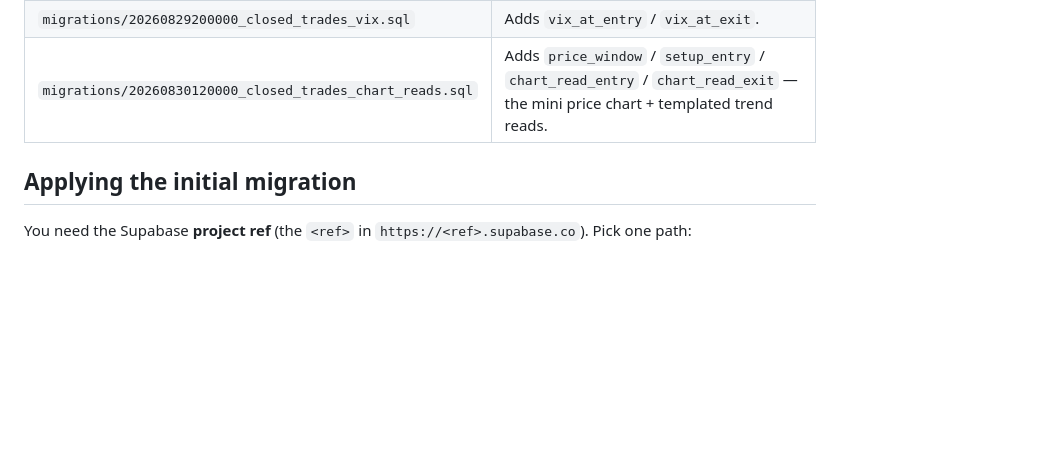
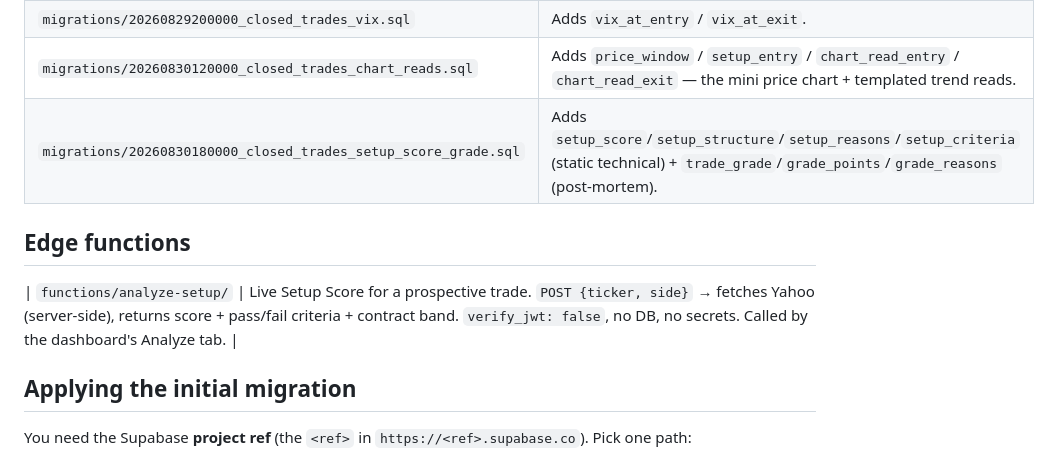
Before and after one commit to brianparisien88/trading-ai, a Markdown page: supabase/README.md, the part around the change. Drawn GitHub-style; blank space fills up the shorter version.

Commit message:
docs: Setup Score / Trade Grade / Analyze tab + edge function
Co-Authored-By: Claude Sonnet 5 <noreply@anthropic.com>

```diff
--- a/supabase/README.md
+++ b/supabase/README.md
@@ -16,6 +16,11 @@ Schema for the trade journal. Two tables, per [`docs/supabase_schema_draft.md`](
 | `migrations/20260829180000_closed_trades_horizon.sql` | Adds `underlying_price_horizon` / `contract_horizon_date` / `underlying_price_peak` / `underlying_peak_date` — the contract-expiry-aware "If Held" comparison. |
 | `migrations/20260829200000_closed_trades_vix.sql` | Adds `vix_at_entry` / `vix_at_exit`. |
 | `migrations/20260830120000_closed_trades_chart_reads.sql` | Adds `price_window` / `setup_entry` / `chart_read_entry` / `chart_read_exit` — the mini price chart + templated trend reads. |
+| `migrations/20260830180000_closed_trades_setup_score_grade.sql` | Adds `setup_score`/`setup_structure`/`setup_reasons`/`setup_criteria` (static technical) + `trade_grade`/`grade_points`/`grade_reasons` (post-mortem). |
+
+## Edge functions
+
+| `functions/analyze-setup/` | Live Setup Score for a prospective trade. `POST {ticker, side}` → fetches Yahoo (server-side), returns score + pass/fail criteria + contract band. `verify_jwt: false`, no DB, no secrets. Called by the dashboard's Analyze tab. |
 
 ## Applying the initial migration
 
```
Also changed, not shown: CLAUDE.md (+5 -1 lines).
